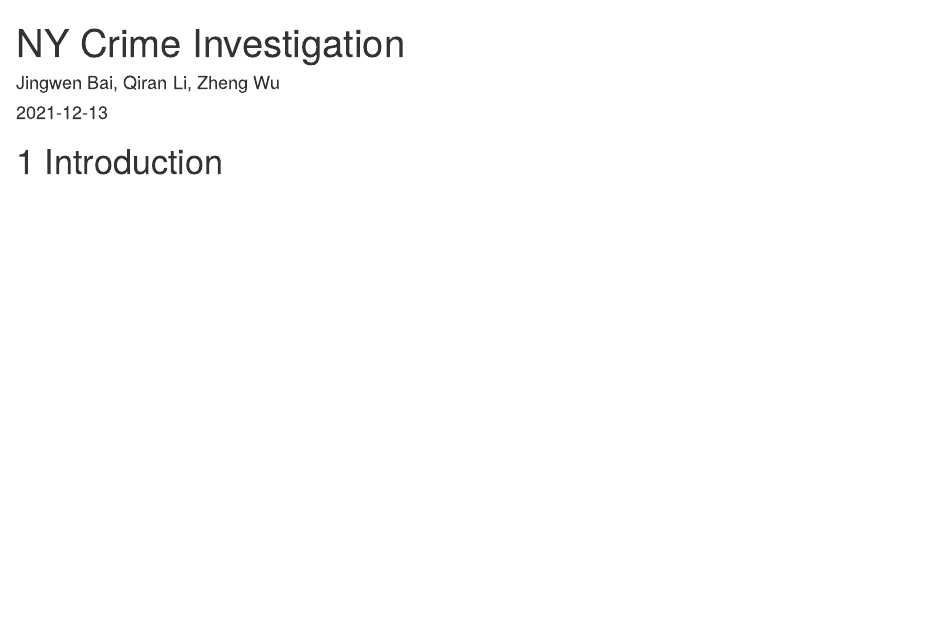
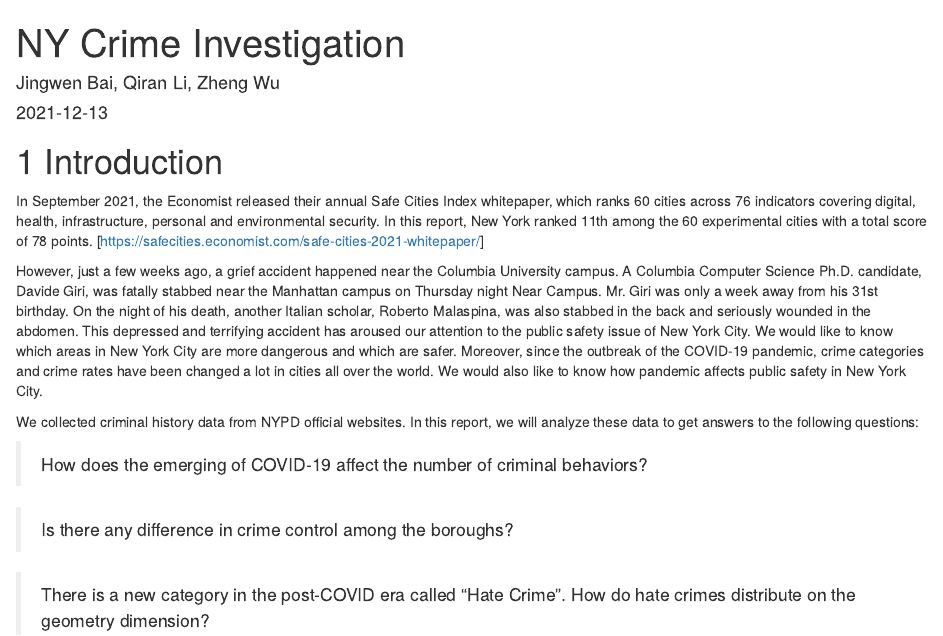
Before and after one commit to Kitatine/ny-crime-edav-2021, an R Markdown document (index.Rmd): the page in a window 1100 px wide, from its top. Rendered offline with R 4.5, knitr and Pandoc, with nearby package versions; drawn as R Markdown's standard HTML page in place of the format the file asks for.

Commit message:
added into & changed one typo in chap5

```diff
--- a/index.Rmd
+++ b/index.Rmd
@@ -6,3 +6,18 @@ site: bookdown::bookdown_site
 ---
 
 # Introduction
+
+In September 2021, the Economist released their annual Safe Cities Index whitepaper, which ranks 60 cities across 76 indicators covering digital, health, infrastructure, personal and environmental security. In this report, New York ranked 11th among the 60 experimental cities with a total score of 78 points. [https://safecities.economist.com/safe-cities-2021-whitepaper/]
+
+
+However, just a few weeks ago, a grief accident happened near the Columbia University campus. A Columbia Computer Science Ph.D. candidate, Davide Giri, was fatally stabbed near the Manhattan campus on Thursday night Near Campus. Mr. Giri was only a week away from his 31st birthday. On the night of his death, another Italian scholar, Roberto Malaspina, was also stabbed in the back and seriously wounded in the abdomen. This depressed and terrifying accident has aroused our attention to the public safety issue of New York City. We would like to know which areas in New York City are more dangerous and which are safer. Moreover, since the outbreak of the COVID-19 pandemic, crime categories and crime rates have been changed a lot in cities all over the world. We would also like to know how pandemic affects public safety in New York City.
+
+
+We collected criminal history data from NYPD official websites. In this report, we will analyze these data to get answers to the following questions:
+
+
+> How does the emerging of COVID-19 affect the number of criminal behaviors?
+
+> Is there any difference in crime control among the boroughs?
+
+> There is a new category in the post-COVID era called “Hate Crime”. How do hate crimes distribute on the geometry dimension?
```
Also changed, not shown: 05-results.Rmd (+1 -1 lines), docs/search_index.json, 2 other files.
